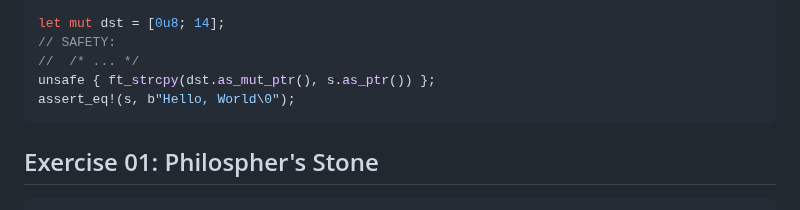
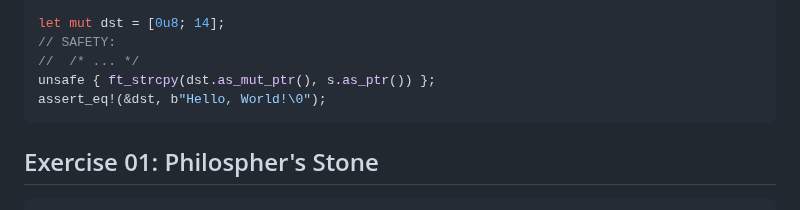
Before and after one commit to 42-Short/shortinette, a Markdown page: rust/subjects/module-06.md, the part around the change. Drawn GitHub-style.

Commit message:
fix(rust): mistake in `m06-ex00` example

````diff
--- a/rust/subjects/module-06.md
+++ b/rust/subjects/module-06.md
@@ -240,7 +240,7 @@ let mut dst = [0u8; 14];
 // SAFETY:
 //  /* ... */
 unsafe { ft_strcpy(dst.as_mut_ptr(), s.as_ptr()) };
-assert_eq!(s, b"Hello, World\0");
+assert_eq!(&dst, b"Hello, World!\0");
 ```
 
 ## Exercise 01: Philospher's Stone
````
